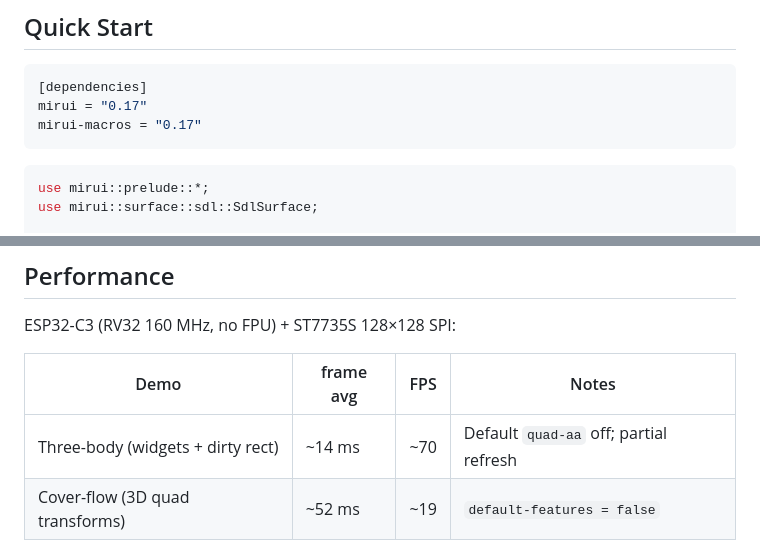
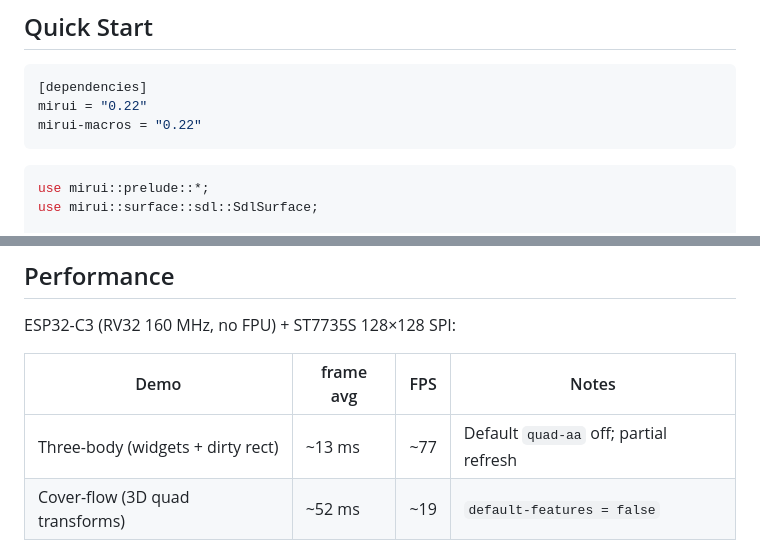
Before and after one commit to W-Mai/mirui, a Markdown page: README.md, 2 parts joined by grey strips. Drawn GitHub-style.

Commit message:
📝(readme): bump dep version to 0.22 + refresh perf table
The Quick Start example pinned `mirui = "0.17"` long after the
0.21 / 0.22 lines shipped, leaving new readers copying out-of-date
dependencies. The fps row in the Performance section was also
calibrated against pre-0.22 builds; adjust to the current release.

````diff
--- a/README.md
+++ b/README.md
@@ -31,8 +31,8 @@ on top of SDL2 (CPU or hardware-accelerated) on desktop.
 
 ```toml
 [dependencies]
-mirui = "0.17"
-mirui-macros = "0.17"
+mirui = "0.22"
+mirui-macros = "0.22"
 ```
 
 ```rust
@@ -290,7 +290,7 @@ ESP32-C3 (RV32 160 MHz, no FPU) + ST7735S 128×128 SPI:
 
 | Demo | frame avg | FPS | Notes |
 |------|-----------|-----|-------|
-| Three-body (widgets + dirty rect) | ~14 ms | ~70 | Default `quad-aa` off; partial refresh |
+| Three-body (widgets + dirty rect) | ~13 ms | ~77 | Default `quad-aa` off; partial refresh |
 | Cover-flow (3D quad transforms) | ~52 ms | ~19 | `default-features = false` |
 
 `App::run` writes a per-stage `FrameTimings` resource each frame
````
